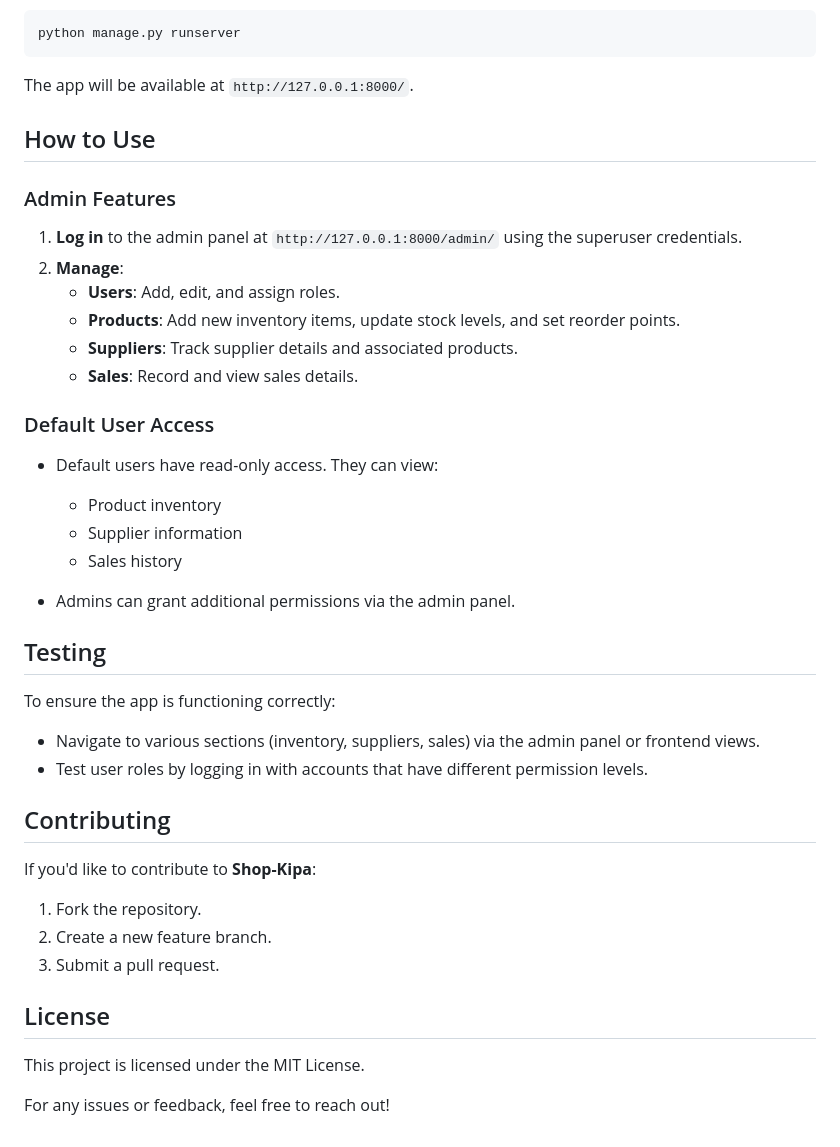
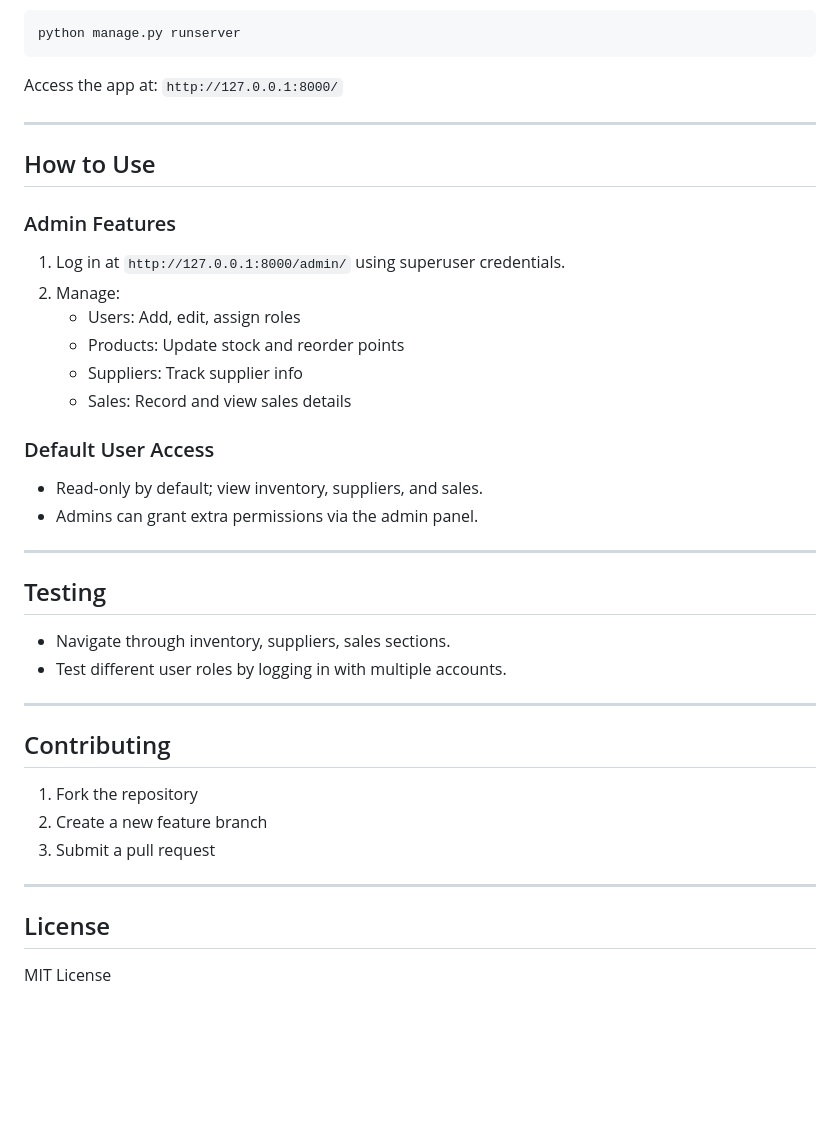
Before and after one commit to AustinMusuya/shop-kipa-project, a Markdown page: README.MD, the part around one of its changes. Rendered like a GitHub page; blank space fills up the shorter version.

````diff
--- a/README.MD
+++ b/README.MD
@@ -153,45 +189,43 @@ Terminal
 python manage.py runserver
 ```
 
-The app will be available at `http://127.0.0.1:8000/`.
+Access the app at: `http://127.0.0.1:8000/`
+
+---
 
 ## How to Use
 
 ### Admin Features
 
-1. **Log in** to the admin panel at `http://127.0.0.1:8000/admin/` using the superuser credentials.
-2. **Manage**:
-   - **Users**: Add, edit, and assign roles.
-   - **Products**: Add new inventory items, update stock levels, and set reorder points.
-   - **Suppliers**: Track supplier details and associated products.
-   - **Sales**: Record and view sales details.
+1. Log in at `http://127.0.0.1:8000/admin/` using superuser credentials.
+2. Manage:
+   - Users: Add, edit, assign roles
+   - Products: Update stock and reorder points
+   - Suppliers: Track supplier info
+   - Sales: Record and view sales details
 
 ### Default User Access
 
-- Default users have read-only access. They can view:
-  - Product inventory
-  - Supplier information
-  - Sales history
+- Read-only by default; view inventory, suppliers, and sales.
+- Admins can grant extra permissions via the admin panel.
 
-- Admins can grant additional permissions via the admin panel.
+---
 
 ## Testing
 
-To ensure the app is functioning correctly:
+- Navigate through inventory, suppliers, sales sections.
+- Test different user roles by logging in with multiple accounts.
 
-- Navigate to various sections (inventory, suppliers, sales) via the admin panel or frontend views.
-- Test user roles by logging in with accounts that have different permission levels.
+---
 
 ## Contributing
 
-If you'd like to contribute to **Shop-Kipa**:
+1. Fork the repository
+2. Create a new feature branch
+3. Submit a pull request
 
-1. Fork the repository.
-2. Create a new feature branch.
-3. Submit a pull request.
+---
 
 ## License
 
-This project is licensed under the MIT License.
-
-For any issues or feedback, feel free to reach out!
+MIT License
````
Also changed, not shown: other parts of README.MD (+103 -67 lines).
